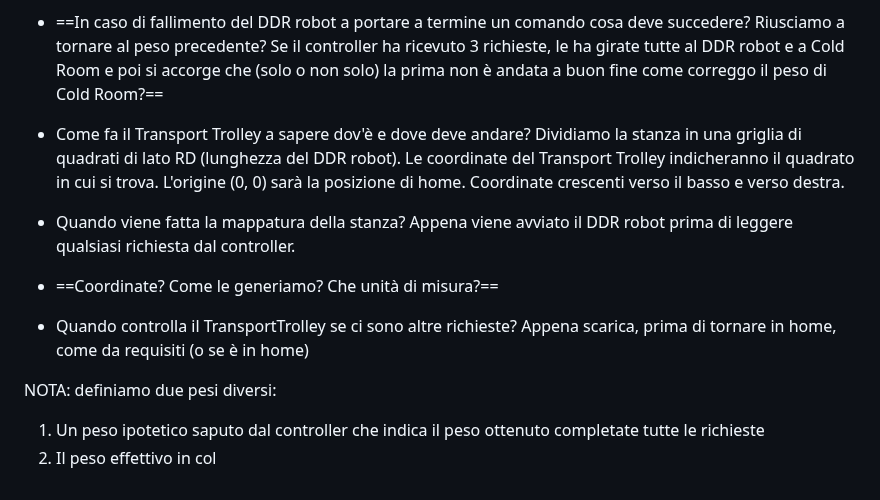
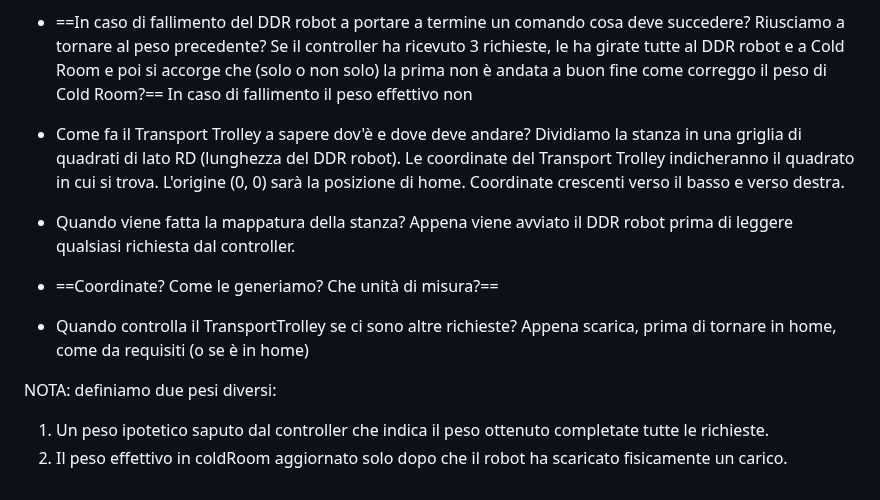
Before and after one commit to Lombax99/ColdStorageService-XMas23, a Markdown page: Sprint1/Doc/Sprint 1.md, the part around the change. Drawn GitHub-style.

Commit message:
vault backup: 2023-06-21 10:54:42

```diff
--- a/Sprint1/Doc/Sprint 1.md
+++ b/Sprint1/Doc/Sprint 1.md
@@ -53,6 +53,7 @@ Domande:
 - Quando viene aggiornato il peso della ColdRoom (e da chi)?
 	Viene aggiornato dal controller quando questo invia il dispatch a TransportTrolley con un altro dispatch.
 - ==In caso di fallimento del DDR robot a portare a termine un comando cosa deve succedere? Riusciamo a tornare al peso precedente? Se il controller ha ricevuto 3 richieste, le ha girate tutte al DDR robot e a Cold Room e poi si accorge che (solo o non solo) la prima non è andata a buon fine come correggo il peso di Cold Room?==
+	In caso di fallimento il peso effettivo non
 - Come fa il Transport Trolley a sapere dov'è e dove deve andare?
 	Dividiamo la stanza in una griglia di quadrati di lato RD (lunghezza del DDR robot). Le coordinate del Transport Trolley indicheranno il quadrato in cui si trova. L'origine (0, 0) sarà la posizione di home. Coordinate crescenti verso il basso e verso destra.
 - Quando viene fatta la mappatura della stanza?
@@ -62,5 +63,5 @@ Domande:
 	Appena scarica, prima di tornare in home, come da requisiti (o se è in home)
 
 NOTA: definiamo due pesi diversi:
-1) Un peso ipotetico saputo dal controller che indica il peso ottenuto completate tutte le richieste
-2) Il peso effettivo in col
+1) Un peso ipotetico saputo dal controller che indica il peso ottenuto completate tutte le richieste.
+2) Il peso effettivo in coldRoom aggiornato solo dopo che il robot ha scaricato fisicamente un carico.
```
